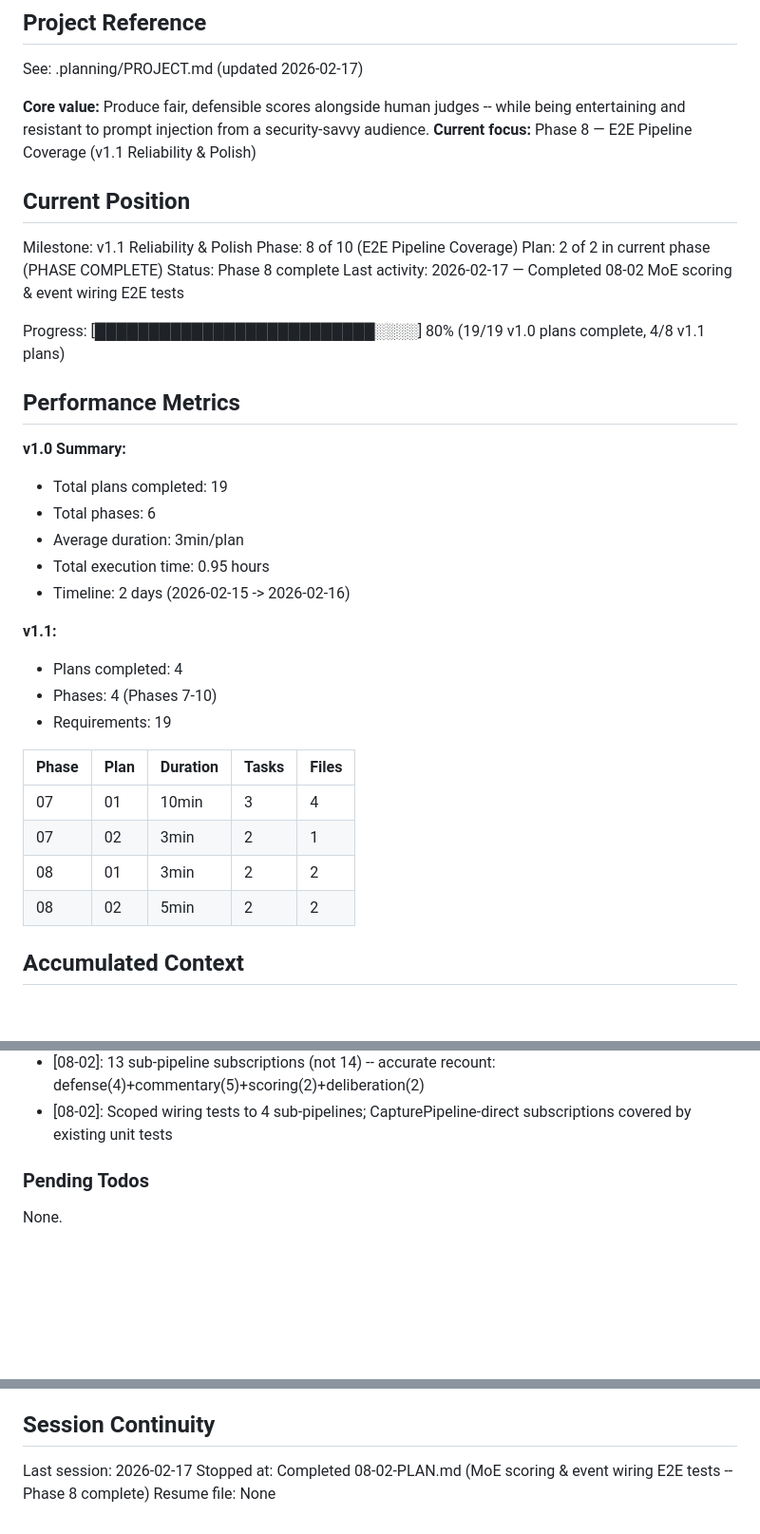
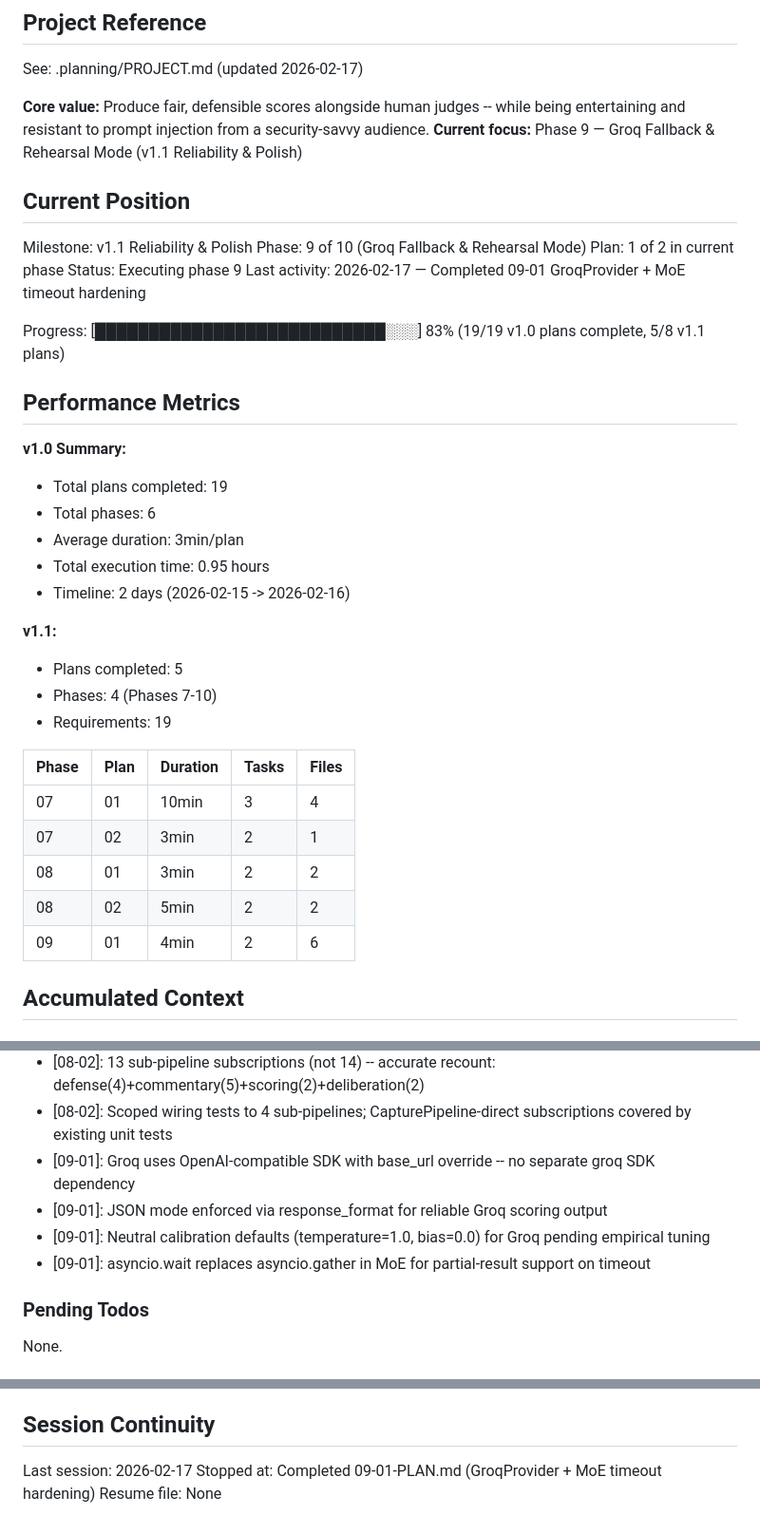
Before and after one commit to basicScandal/arbiter, a Markdown page: .planning/STATE.md, 3 parts joined by grey strips. Shown at 95% size. GitHub-like rendering; blank space fills up the shorter version.

Commit message:
docs(09-01): complete Groq fallback and MoE timeout plan
Co-Authored-By: Claude Opus 4.6 <noreply@anthropic.com>

```diff
--- a/.planning/STATE.md
+++ b/.planning/STATE.md
@@ -5,17 +5,17 @@
 See: .planning/PROJECT.md (updated 2026-02-17)
 
 **Core value:** Produce fair, defensible scores alongside human judges -- while being entertaining and resistant to prompt injection from a security-savvy audience.
-**Current focus:** Phase 8 — E2E Pipeline Coverage (v1.1 Reliability & Polish)
+**Current focus:** Phase 9 — Groq Fallback & Rehearsal Mode (v1.1 Reliability & Polish)
 
 ## Current Position
 
 Milestone: v1.1 Reliability & Polish
-Phase: 8 of 10 (E2E Pipeline Coverage)
-Plan: 2 of 2 in current phase (PHASE COMPLETE)
-Status: Phase 8 complete
-Last activity: 2026-02-17 — Completed 08-02 MoE scoring & event wiring E2E tests
+Phase: 9 of 10 (Groq Fallback & Rehearsal Mode)
+Plan: 1 of 2 in current phase
+Status: Executing phase 9
+Last activity: 2026-02-17 — Completed 09-01 GroqProvider + MoE timeout hardening
 
-Progress: [██████████████████████████░░░░] 80% (19/19 v1.0 plans complete, 4/8 v1.1 plans)
+Progress: [███████████████████████████░░░] 83% (19/19 v1.0 plans complete, 5/8 v1.1 plans)
 
 ## Performance Metrics
 
@@ -27,7 +27,7 @@ Progress: [███████████████████████
 - Timeline: 2 days (2026-02-15 -> 2026-02-16)
 
 **v1.1:**
-- Plans completed: 4
+- Plans completed: 5
 - Phases: 4 (Phases 7-10)
 - Requirements: 19
 
@@ -37,6 +37,7 @@ Progress: [███████████████████████
 | 07    | 02   | 3min     | 2     | 1     |
 | 08    | 01   | 3min     | 2     | 2     |
 | 08    | 02   | 5min     | 2     | 2     |
+| 09    | 01   | 4min     | 2     | 6     |
 
 ## Accumulated Context
 
@@ -58,6 +59,10 @@ Recent decisions affecting current work:
 - [08-01]: Patch asyncio.sleep in scoring pipeline module for fast theatrical reveal tests
 - [08-02]: 13 sub-pipeline subscriptions (not 14) -- accurate recount: defense(4)+commentary(5)+scoring(2)+deliberation(2)
 - [08-02]: Scoped wiring tests to 4 sub-pipelines; CapturePipeline-direct subscriptions covered by existing unit tests
+- [09-01]: Groq uses OpenAI-compatible SDK with base_url override -- no separate groq SDK dependency
+- [09-01]: JSON mode enforced via response_format for reliable Groq scoring output
+- [09-01]: Neutral calibration defaults (temperature=1.0, bias=0.0) for Groq pending empirical tuning
+- [09-01]: asyncio.wait replaces asyncio.gather in MoE for partial-result support on timeout
 
 ### Pending Todos
 
@@ -72,5 +77,5 @@ None.
 ## Session Continuity
 
 Last session: 2026-02-17
-Stopped at: Completed 08-02-PLAN.md (MoE scoring & event wiring E2E tests -- Phase 8 complete)
+Stopped at: Completed 09-01-PLAN.md (GroqProvider + MoE timeout hardening)
 Resume file: None
```
Also changed, not shown: 1 other file.
